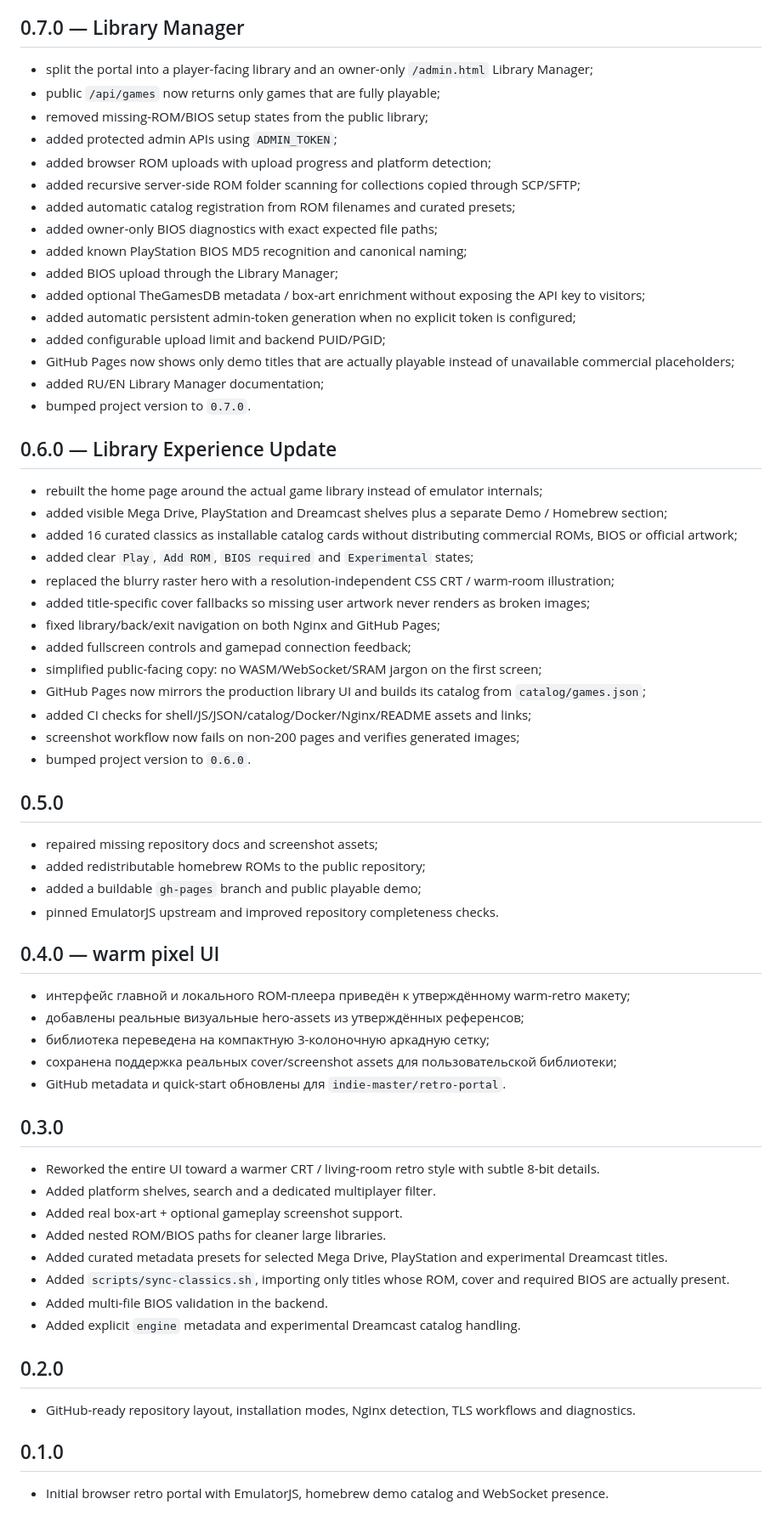
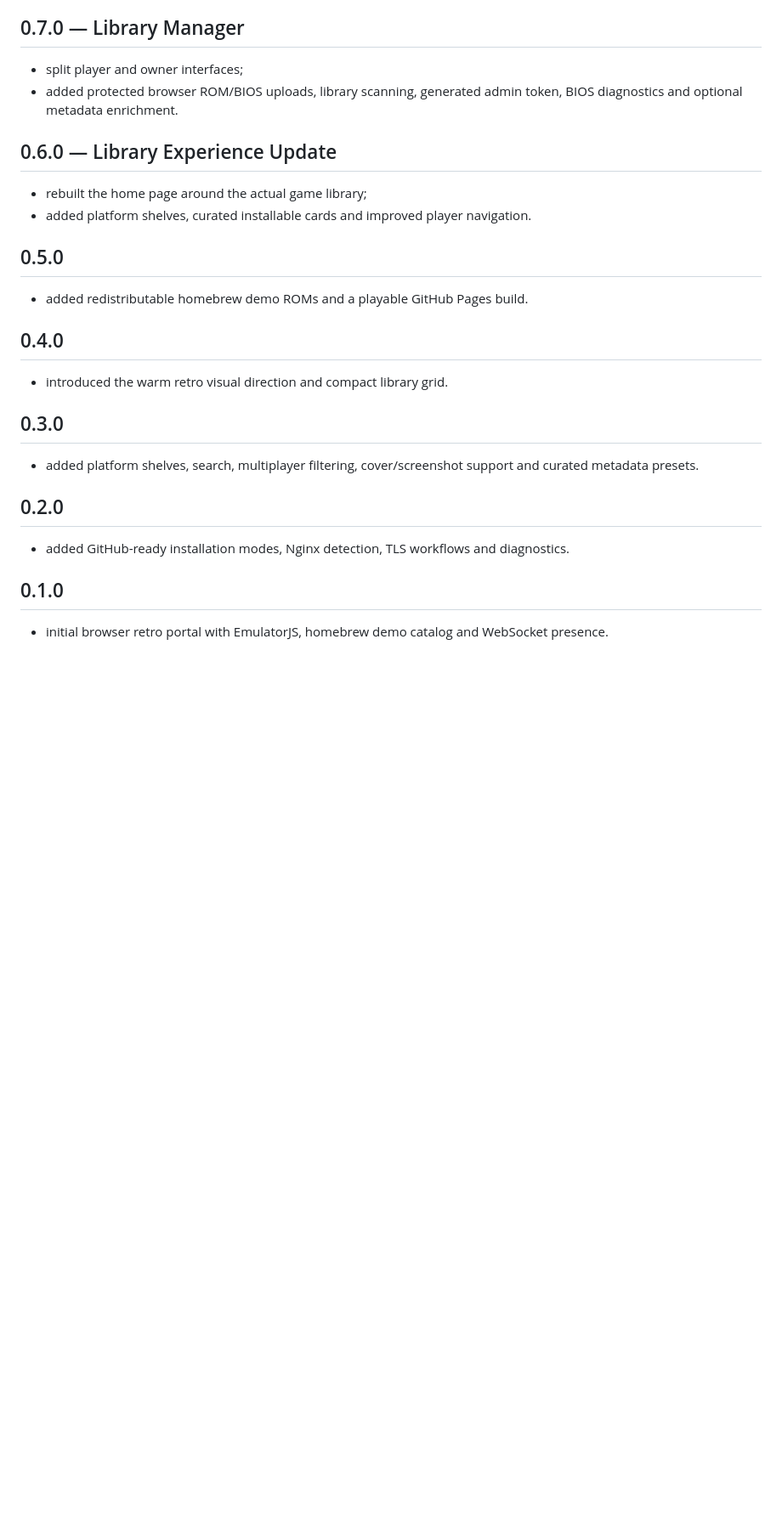
Before and after one commit to indie-master/retro-portal, a Markdown page: CHANGELOG.md, the part around one of its changes. Shown at 85% size. GitHub-like rendering; blank space fills up the shorter version.

```diff
--- a/CHANGELOG.md
+++ b/CHANGELOG.md
@@ -81,69 +74,30 @@
 
 ## 0.7.0 — Library Manager
 
-- split the portal into a player-facing library and an owner-only `/admin.html` Library Manager;
-- public `/api/games` now returns only games that are fully playable;
-- removed missing-ROM/BIOS setup states from the public library;
-- added protected admin APIs using `ADMIN_TOKEN`;
-- added browser ROM uploads with upload progress and platform detection;
-- added recursive server-side ROM folder scanning for collections copied through SCP/SFTP;
-- added automatic catalog registration from ROM filenames and curated presets;
-- added owner-only BIOS diagnostics with exact expected file paths;
-- added known PlayStation BIOS MD5 recognition and canonical naming;
-- added BIOS upload through the Library Manager;
-- added optional TheGamesDB metadata / box-art enrichment without exposing the API key to visitors;
-- added automatic persistent admin-token generation when no explicit token is configured;
-- added configurable upload limit and backend PUID/PGID;
-- GitHub Pages now shows only demo titles that are actually playable instead of unavailable commercial placeholders;
-- added RU/EN Library Manager documentation;
-- bumped project version to `0.7.0`.
+- split player and owner interfaces;
+- added protected browser ROM/BIOS uploads, library scanning, generated admin token, BIOS diagnostics and optional metadata enrichment.
 
 ## 0.6.0 — Library Experience Update
 
-- rebuilt the home page around the actual game library instead of emulator internals;
-- added visible Mega Drive, PlayStation and Dreamcast shelves plus a separate Demo / Homebrew section;
-- added 16 curated classics as installable catalog cards without distributing commercial ROMs, BIOS or official artwork;
-- added clear `Play`, `Add ROM`, `BIOS required` and `Experimental` states;
-- replaced the blurry raster hero with a resolution-independent CSS CRT / warm-room illustration;
-- added title-specific cover fallbacks so missing user artwork never renders as broken images;
-- fixed library/back/exit navigation on both Nginx and GitHub Pages;
-- added fullscreen controls and gamepad connection feedback;
-- simplified public-facing copy: no WASM/WebSocket/SRAM jargon on the first screen;
-- GitHub Pages now mirrors the production library UI and builds its catalog from `catalog/games.json`;
-- added CI checks for shell/JS/JSON/catalog/Docker/Nginx/README assets and links;
-- screenshot workflow now fails on non-200 pages and verifies generated images;
-- bumped project version to `0.6.0`.
+- rebuilt the home page around the actual game library;
+- added platform shelves, curated installable cards and improved player navigation.
 
 ## 0.5.0
 
-- repaired missing repository docs and screenshot assets;
-- added redistributable homebrew ROMs to the public repository;
-- added a buildable `gh-pages` branch and public playable demo;
-- pinned EmulatorJS upstream and improved repository completeness checks.
+- added redistributable homebrew demo ROMs and a playable GitHub Pages build.
 
-## 0.4.0 — warm pixel UI
+## 0.4.0
 
-- интерфейс главной и локального ROM-плеера приведён к утверждённому warm-retro макету;
-- добавлены реальные визуальные hero-assets из утверждённых референсов;
-- библиотека переведена на компактную 3-колоночную аркадную сетку;
-- сохранена поддержка реальных cover/screenshot assets для пользовательской библиотеки;
-- GitHub metadata и quick-start обновлены для `indie-master/retro-portal`.
+- introduced the warm retro visual direction and compact library grid.
 
 ## 0.3.0
 
-- Reworked the entire UI toward a warmer CRT / living-room retro style with subtle 8-bit details.
-- Added platform shelves, search and a dedicated multiplayer filter.
-- Added real box-art + optional gameplay screenshot support.
-- Added nested ROM/BIOS paths for cleaner large libraries.
-- Added curated metadata presets for selected Mega Drive, PlayStation and experimental Dreamcast titles.
-- Added `scripts/sync-classics.sh`, importing only titles whose ROM, cover and required BIOS are actually present.
-- Added multi-file BIOS validation in the backend.
-- Added explicit `engine` metadata and experimental Dreamcast catalog handling.
+- added platform shelves, search, multiplayer filtering, cover/screenshot support and curated metadata presets.
 
 ## 0.2.0
 
-- GitHub-ready repository layout, installation modes, Nginx detection, TLS workflows and diagnostics.
+- added GitHub-ready installation modes, Nginx detection, TLS workflows and diagnostics.
 
 ## 0.1.0
 
-- Initial browser retro portal with EmulatorJS, homebrew demo catalog and WebSocket presence.
+- initial browser retro portal with EmulatorJS, homebrew demo catalog and WebSocket presence.
```
Also changed, not shown: other parts of CHANGELOG.md (+28 -35 lines).
